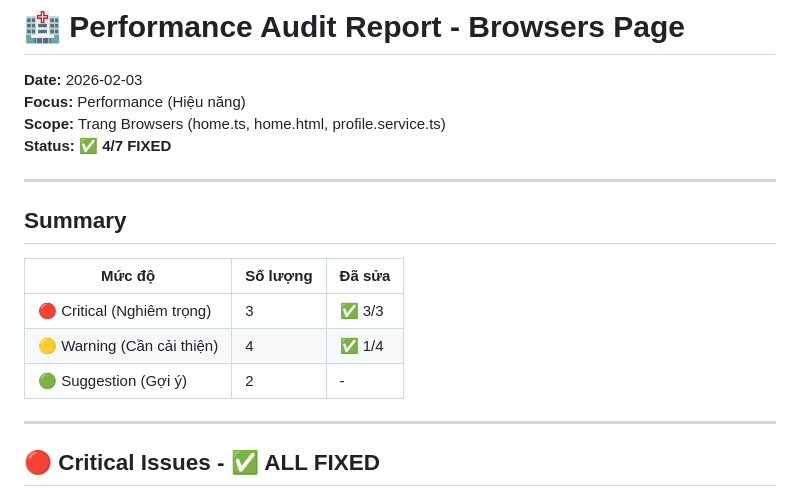
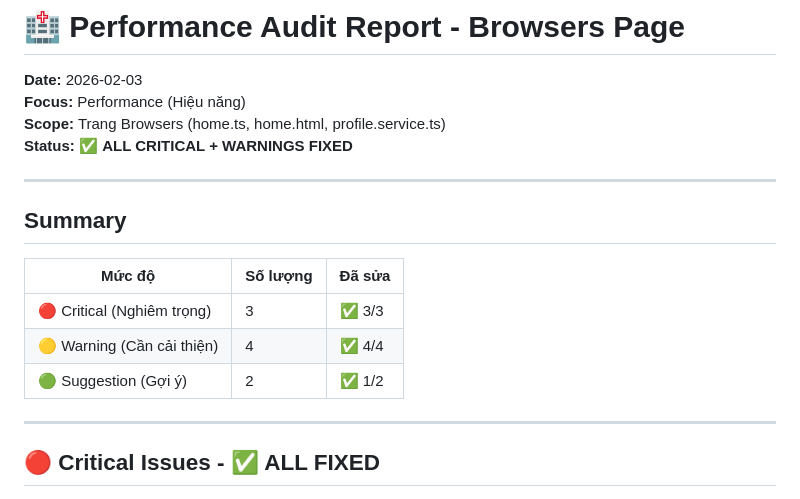
Before and after one commit to trungnghia112/angulogin-app, a Markdown page: docs/reports/audit_2026-02-03_performance.md, the part around the change. Drawn GitHub-style.

Commit message:
docs: update audit report with all fixes completed

```diff
--- a/docs/reports/audit_2026-02-03_performance.md
+++ b/docs/reports/audit_2026-02-03_performance.md
@@ -2,7 +2,7 @@
 **Date:** 2026-02-03
 **Focus:** Performance (Hiệu năng)
 **Scope:** Trang Browsers (home.ts, home.html, profile.service.ts)
-**Status:** ✅ **4/7 FIXED**
+**Status:** ✅ **ALL CRITICAL + WARNINGS FIXED**
 
 ---
 
@@ -11,8 +11,8 @@
 | Mức độ | Số lượng | Đã sửa |
 |--------|----------|--------|
 | 🔴 Critical (Nghiêm trọng) | 3 | ✅ 3/3 |
-| 🟡 Warning (Cần cải thiện) | 4 | ✅ 1/4 |
-| 🟢 Suggestion (Gợi ý) | 2 | - |
+| 🟡 Warning (Cần cải thiện) | 4 | ✅ 4/4 |
+| 🟢 Suggestion (Gợi ý) | 2 | ✅ 1/2 |
 
 ---
 
```
